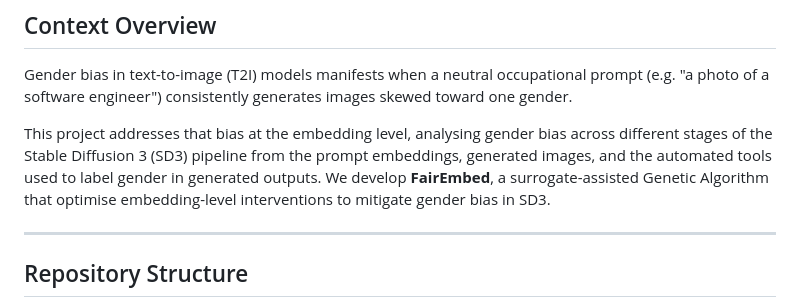
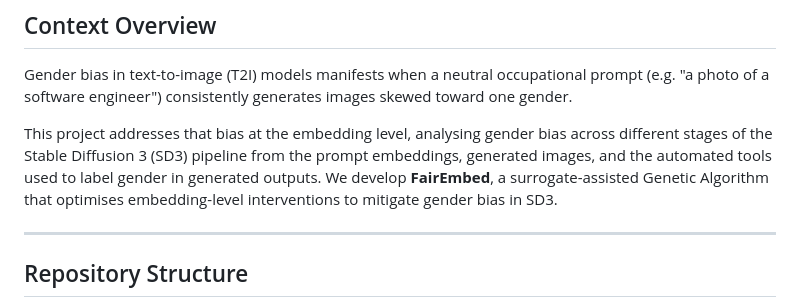
Before and after one commit to aanand024/FINAL-YEAR-PROJECT, a Markdown page: README.md, the part around the change. GitHub-like rendering.

```diff
--- a/README.md
+++ b/README.md
@@ -15,7 +15,7 @@ This repository contains the code developed for the project "Understanding and M
 
 Gender bias in text-to-image (T2I) models manifests when a neutral occupational prompt (e.g. "a photo of a software engineer") consistently generates images skewed toward one gender.
 
-This project addresses that bias at the embedding level, analysing gender bias across different stages of the Stable Diffusion 3 (SD3) pipeline from the prompt embeddings, generated images, and the automated tools used to label gender in generated outputs. We develop **FairEmbed**, a surrogate-assisted Genetic Algorithm that optimise embedding-level interventions to mitigate gender bias in SD3.
+This project addresses that bias at the embedding level, analysing gender bias across different stages of the Stable Diffusion 3 (SD3) pipeline from the prompt embeddings, generated images, and the automated tools used to label gender in generated outputs. We develop **FairEmbed**, a surrogate-assisted Genetic Algorithm that optimises embedding-level interventions to mitigate gender bias in SD3.
 
 ---
 
```
